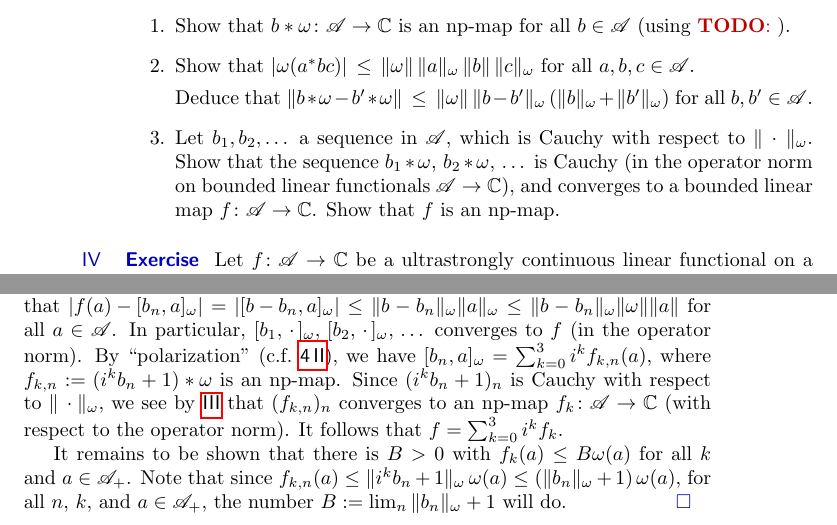
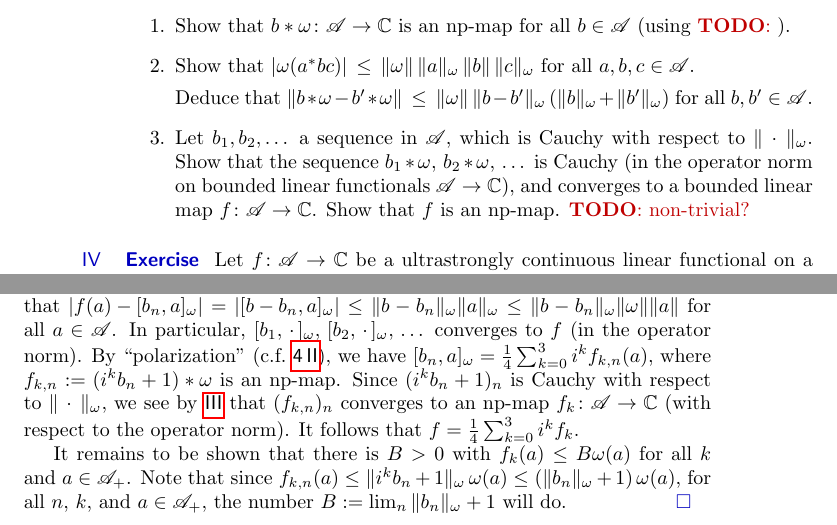
Before and after one commit to westerbaan/theses, a LaTeX document (vn.tex): two parts of pages 10 and 11 of 29, joined at a grey line, cut so that both start at the same text. Compiled offline with pdfLaTeX.

Commit message:
corrections

```diff
--- a/vn.tex
+++ b/vn.tex
@@ -1063,6 +1063,7 @@ is Cauchy (in the operator norm
 on bounded linear functionals $\scrA\to\C$),
 and converges to a bounded linear map~$f\colon \scrA\to\C$.
 Show that~$f$ is an np-map.
+\TODO{non-trivial?}
 \end{enumerate}
 \end{point}
 \begin{point}{Exercise}%
@@ -1156,13 +1157,13 @@ for all~$a\in \scrA$.
 In particular, $[b_1,\,\cdot\,]_\omega,\,[b_2,\,\cdot\,]_\omega,\,\dotsc$
 converges to~$f$ (in the operator norm).
 By ``polarization'' (c.f.~\sref{mult-polarization}),
-we have $[b_n,a]_\omega = \sum_{k=0}^3 i^kf_{k,n}(a)$,
+we have $[b_n,a]_\omega = \frac{1}{4}\sum_{k=0}^3 i^kf_{k,n}(a)$,
 where $f_{k,n} := (i^kb_n+1)*\omega$ is an np-map.
-Since~$(i^kb_n+1)_n$ is Cauchy with respect to~$\|\,\cdot\|_\omega$,
+Since~$(i^kb_n+1)_n$ is Cauchy with respect to~$\|\,\cdot\,\|_\omega$,
 we see by~\sref{bstaromega-basic} that
 $(f_{k,n})_n$ converges to an np-map $f_k\colon \scrA\to\C$
 (with respect to the operator norm).
-It follows that~$f=\sum_{k=0}^3 i^k f_k$.
+It follows that~$f=\frac{1}{4}\sum_{k=0}^3 i^k f_k$.
 
 It remains to be shown that there is~$B>0$ with $f_k(a)\leq B\omega(a)$
 for all~$k$ and~$a\in\pos{\scrA}$.
```
